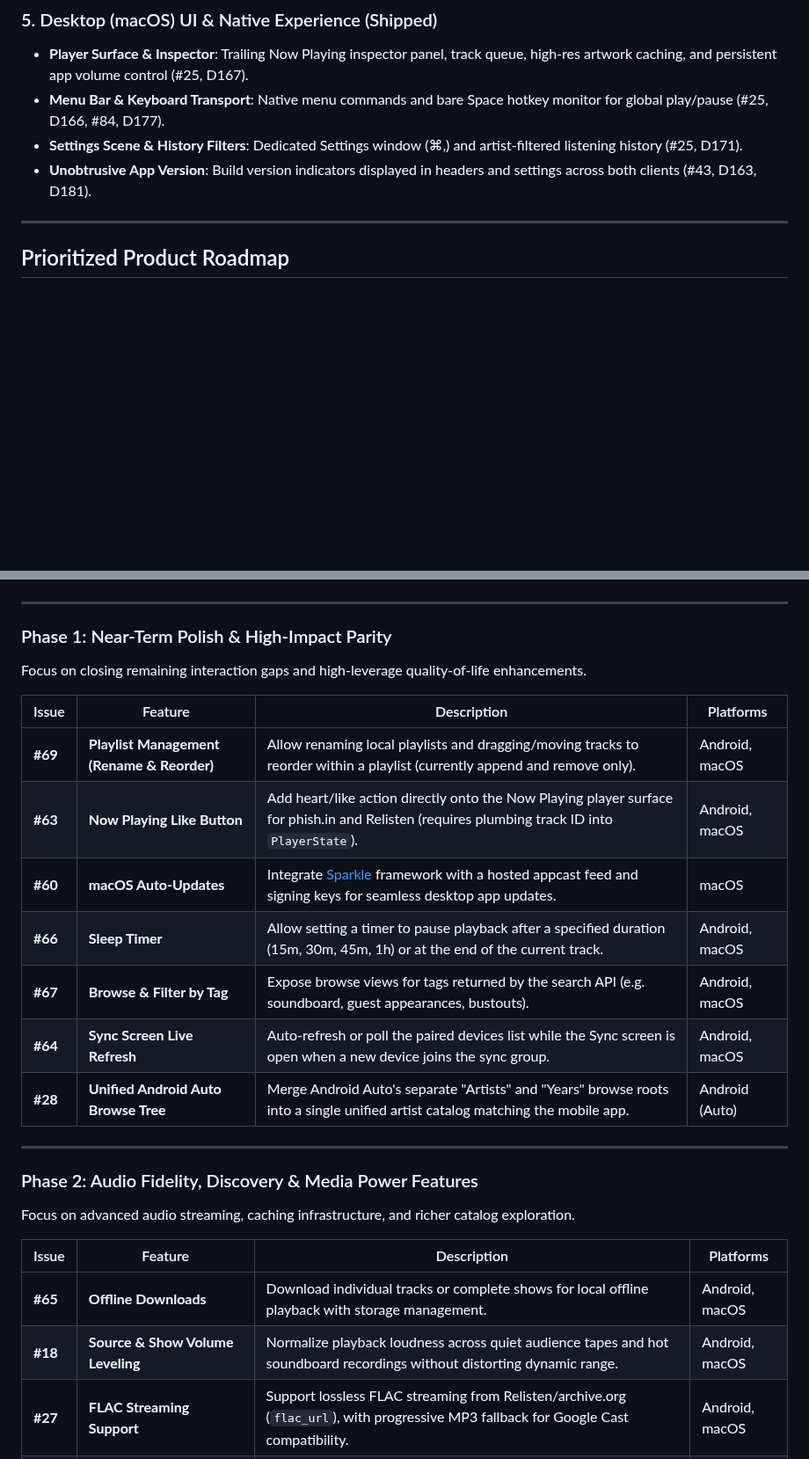
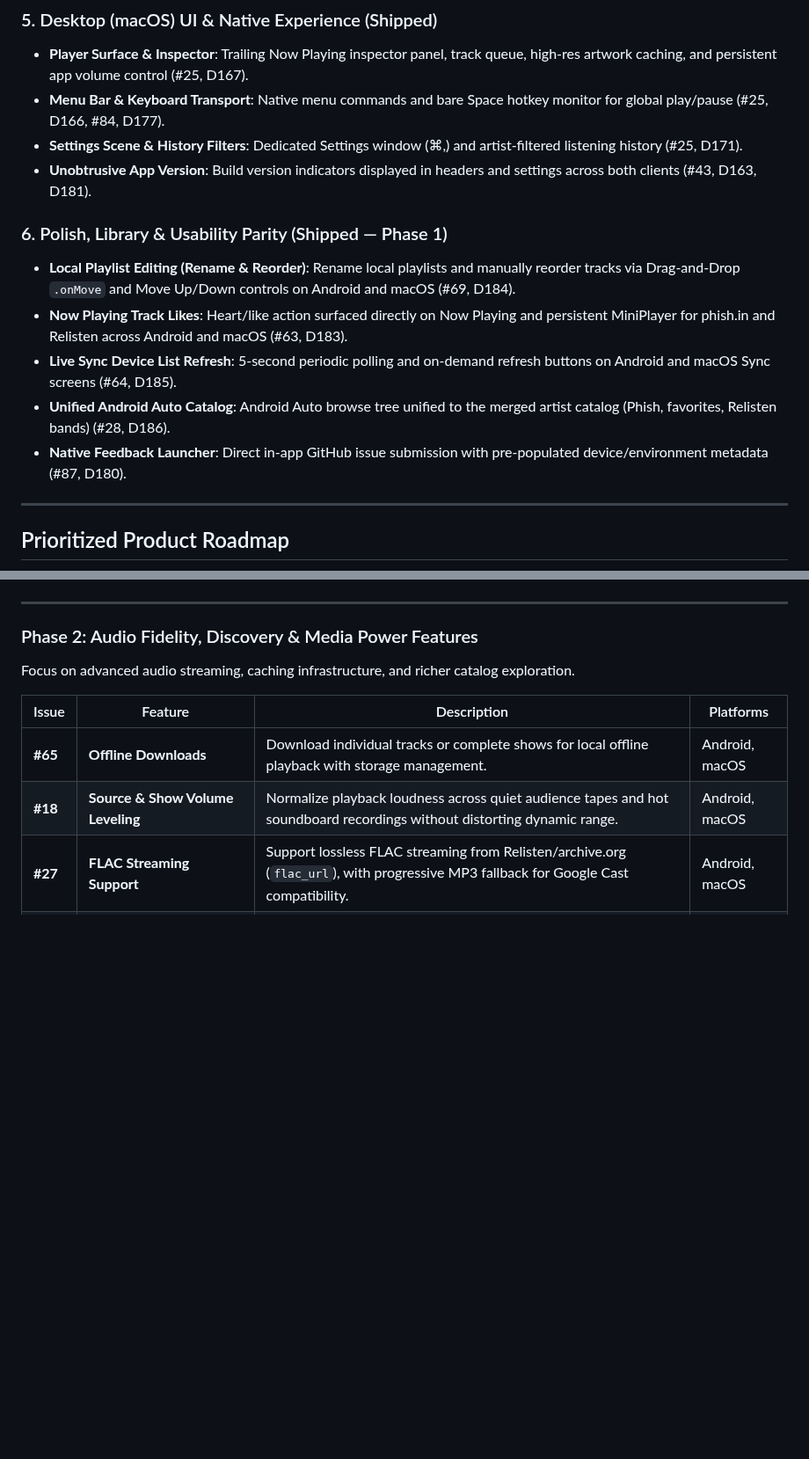
Before and after one commit to mkny13/couch-tour, a Markdown page: ROADMAP.md, 2 parts joined by grey strips. Shown at 88% size. GitHub-like rendering; blank space fills up the shorter version.

Commit message:
Update ROADMAP.md reflecting completed Phase 1 milestones

````diff
--- a/ROADMAP.md
+++ b/ROADMAP.md
@@ -49,6 +49,13 @@ Historical implementation details and architectural choices are logged separatel
 - **Settings Scene & History Filters**: Dedicated Settings window (⌘,) and artist-filtered listening history (#25, D171).
 - **Unobtrusive App Version**: Build version indicators displayed in headers and settings across both clients (#43, D163, D181).
 
+### 6. Polish, Library & Usability Parity (Shipped — Phase 1)
+- **Local Playlist Editing (Rename & Reorder)**: Rename local playlists and manually reorder tracks via Drag-and-Drop `.onMove` and Move Up/Down controls on Android and macOS (#69, D184).
+- **Now Playing Track Likes**: Heart/like action surfaced directly on Now Playing and persistent MiniPlayer for phish.in and Relisten across Android and macOS (#63, D183).
+- **Live Sync Device List Refresh**: 5-second periodic polling and on-demand refresh buttons on Android and macOS Sync screens (#64, D185).
+- **Unified Android Auto Catalog**: Android Auto browse tree unified to the merged artist catalog (Phish, favorites, Relisten bands) (#28, D186).
+- **Native Feedback Launcher**: Direct in-app GitHub issue submission with pre-populated device/environment metadata (#87, D180).
+
 ---
 
 ## Prioritized Product Roadmap
@@ -90,20 +88,4 @@ flowchart LR
 ```
-
----
-
-### Phase 1: Near-Term Polish & High-Impact Parity
-
-Focus on closing remaining interaction gaps and high-leverage quality-of-life enhancements.
-
-| Issue | Feature | Description | Platforms |
-|---|---|---|---|
-| **#69** | **Playlist Management (Rename & Reorder)** | Allow renaming local playlists and dragging/moving tracks to reorder within a playlist (currently append and remove only). | Android, macOS |
-| **#63** | **Now Playing Like Button** | Add heart/like action directly onto the Now Playing player surface for phish.in and Relisten (requires plumbing track ID into `PlayerState`). | Android, macOS |
-| **#60** | **macOS Auto-Updates** | Integrate [Sparkle](https://sparkle-project.org) framework with a hosted appcast feed and signing keys for seamless desktop app updates. | macOS |
-| **#66** | **Sleep Timer** | Allow setting a timer to pause playback after a specified duration (15m, 30m, 45m, 1h) or at the end of the current track. | Android, macOS |
-| **#67** | **Browse & Filter by Tag** | Expose browse views for tags returned by the search API (e.g. soundboard, guest appearances, bustouts). | Android, macOS |
-| **#64** | **Sync Screen Live Refresh** | Auto-refresh or poll the paired devices list while the Sync screen is open when a new device joins the sync group. | Android, macOS |
-| **#28** | **Unified Android Auto Browse Tree** | Merge Android Auto's separate "Artists" and "Years" browse roots into a single unified artist catalog matching the mobile app. | Android (Auto) |
 
 ---
 
````
Also changed, not shown: other parts of ROADMAP.md (+11 -18 lines).
